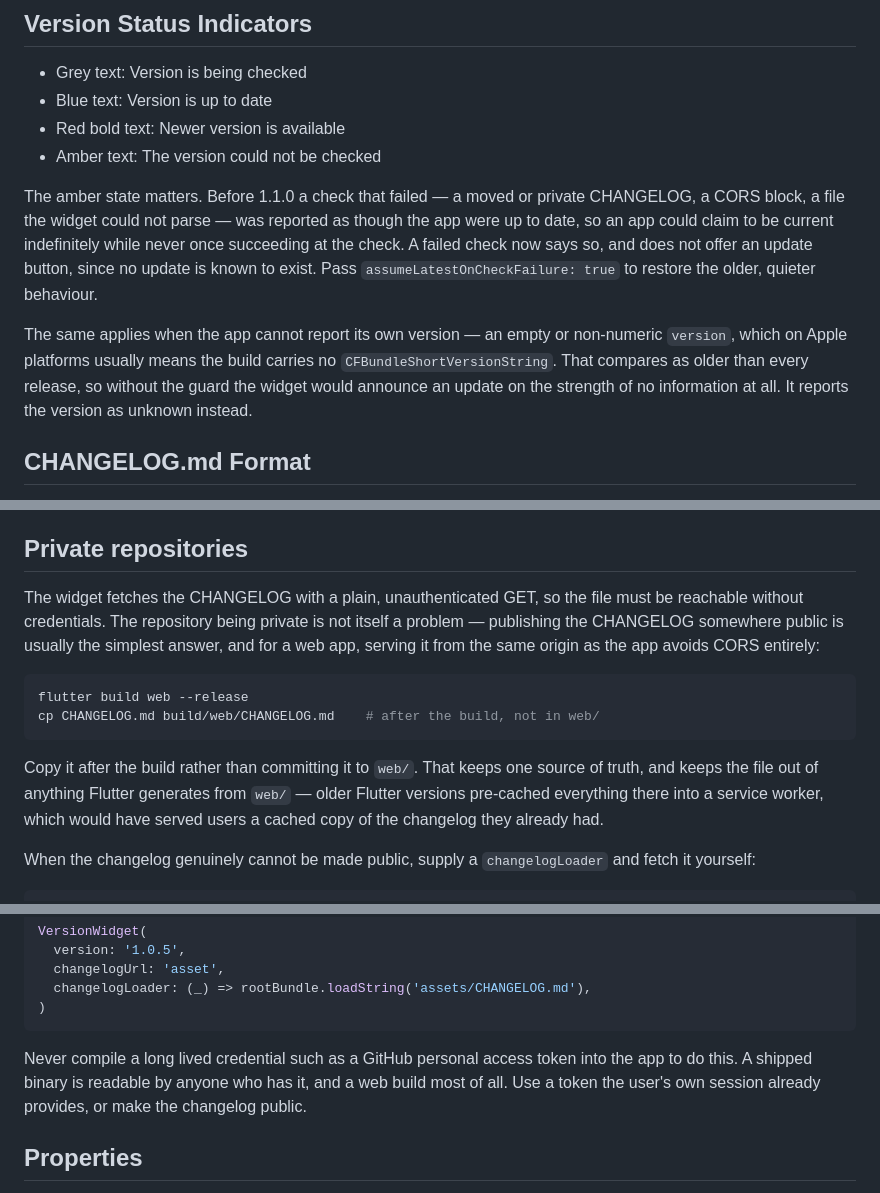
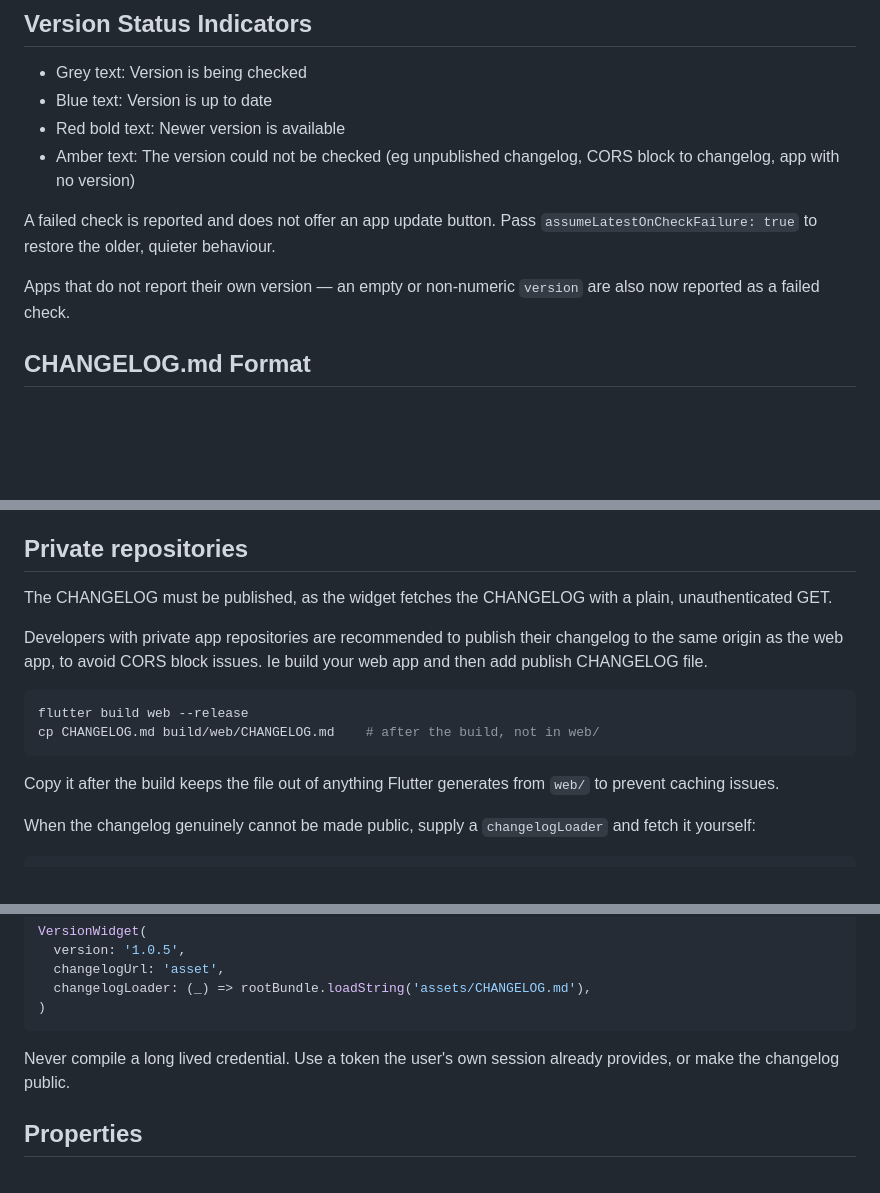
Before and after one commit to anusii/version_widget, a Markdown page: README.md, 3 parts joined by grey strips. Rendered like a GitHub page; blank space fills up the shorter version.

Commit message:
improve clarity of README

````diff
--- a/README.md
+++ b/README.md
@@ -109,22 +109,14 @@ VersionWidget(
 - Grey text: Version is being checked
 - Blue text: Version is up to date
 - Red bold text: Newer version is available
-- Amber text: The version could not be checked
+- Amber text: The version could not be checked (eg unpublished changelog, CORS block to changelog, app with no version)
 
-The amber state matters. Before 1.1.0 a check that failed — a moved or
-private CHANGELOG, a CORS block, a file the widget could not parse — was
-reported as though the app were up to date, so an app could claim to be
-current indefinitely while never once succeeding at the check. A failed
-check now says so, and does not offer an update button, since no update
-is known to exist. Pass `assumeLatestOnCheckFailure: true` to restore
+A failed
+check is reported and does not offer an app update button. Pass `assumeLatestOnCheckFailure: true` to restore
 the older, quieter behaviour.
 
-The same applies when the app cannot report its own version — an empty
-or non-numeric `version`, which on Apple platforms usually means the
-build carries no `CFBundleShortVersionString`. That compares as older
-than every release, so without the guard the widget would announce an
-update on the strength of no information at all. It reports the version
-as unknown instead.
+Apps that do not report their own version — an empty
+or non-numeric `version` are also now reported as a failed check.
 
 ## CHANGELOG.md Format
 
@@ -147,22 +139,17 @@ changelog.
 
 ## Private repositories
 
-The widget fetches the CHANGELOG with a plain, unauthenticated GET, so
-the file must be reachable without credentials. The repository being
-private is not itself a problem — publishing the CHANGELOG somewhere
-public is usually the simplest answer, and for a web app, serving it
-from the same origin as the app avoids CORS entirely:
+The CHANGELOG must be published, as the widget fetches the CHANGELOG with a plain, unauthenticated GET.
+
+Developers with private app repositories are recommended to publish their changelog to the same origin as the web app, to avoid CORS block issues. Ie build your web app and then add publish CHANGELOG file.
 
 ```make
 flutter build web --release
 cp CHANGELOG.md build/web/CHANGELOG.md    # after the build, not in web/
 ```
 
-Copy it after the build rather than committing it to `web/`. That keeps
-one source of truth, and keeps the file out of anything Flutter
-generates from `web/` — older Flutter versions pre-cached everything
-there into a service worker, which would have served users a cached
-copy of the changelog they already had.
+Copy it after the build keeps the file out of anything Flutter
+generates from `web/` to prevent caching issues.
 
 When the changelog genuinely cannot be made public, supply a
 `changelogLoader` and fetch it yourself:
@@ -193,9 +180,7 @@ VersionWidget(
 )
 ```
 
-Never compile a long lived credential such as a GitHub personal access
-token into the app to do this. A shipped binary is readable by anyone
-who has it, and a web build most of all. Use a token the user's own
+Never compile a long lived credential. Use a token the user's own
 session already provides, or make the changelog public.
 
 ## Properties
````
